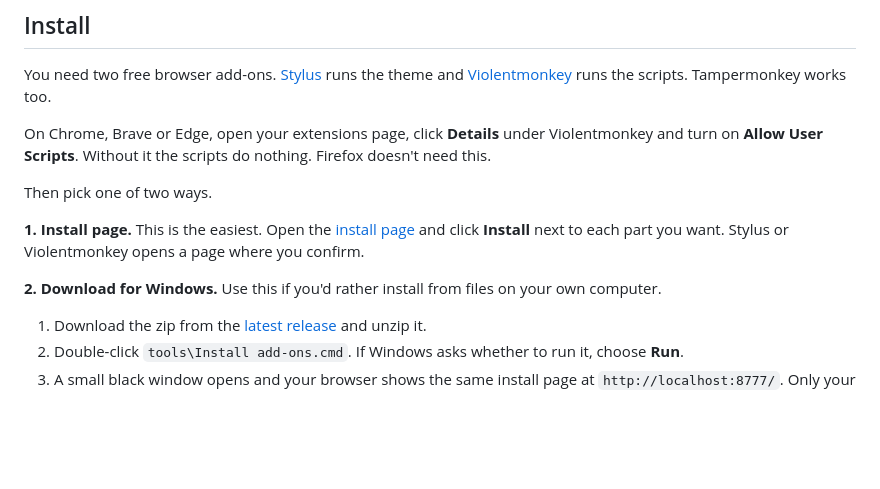
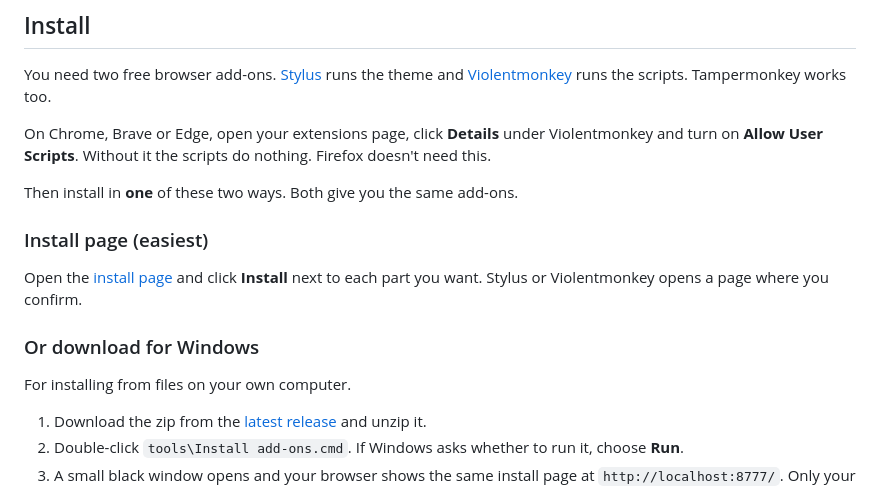
Before and after one commit to astqh/blackout-for-startpage, a Markdown page: README.md, the part around the change. Rendered like a GitHub page; blank space fills up the shorter version.

Commit message:
README: show the two install ways as alternatives

```diff
--- a/README.md
+++ b/README.md
@@ -32,12 +32,16 @@ You need two free browser add-ons. [Stylus](https://github.com/openstyles/stylus
 On Chrome, Brave or Edge, open your extensions page, click **Details** under Violentmonkey and turn on
 **Allow User Scripts**. Without it the scripts do nothing. Firefox doesn't need this.
 
-Then pick one of two ways.
+Then install in **one** of these two ways. Both give you the same add-ons.
 
-**1. Install page.** This is the easiest. Open the [install page](https://astqh.github.io/blackout-for-startpage/)
-and click **Install** next to each part you want. Stylus or Violentmonkey opens a page where you confirm.
+### Install page (easiest)
 
-**2. Download for Windows.** Use this if you'd rather install from files on your own computer.
+Open the [install page](https://astqh.github.io/blackout-for-startpage/) and click **Install** next to each part
+you want. Stylus or Violentmonkey opens a page where you confirm.
+
+### Or download for Windows
+
+For installing from files on your own computer.
 
 1. Download the zip from the [latest release](https://github.com/astqh/blackout-for-startpage/releases/latest)
    and unzip it.
```
